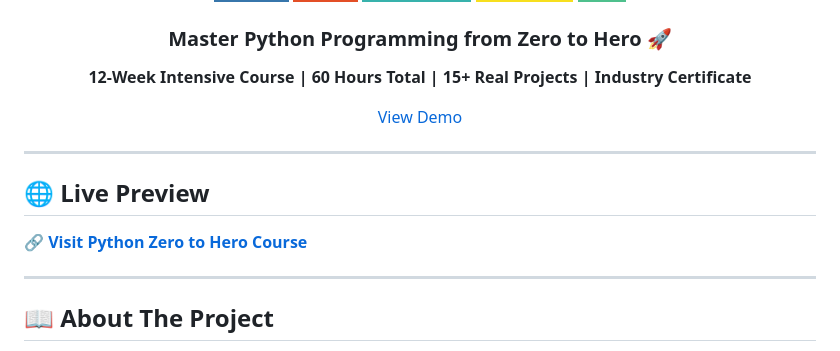
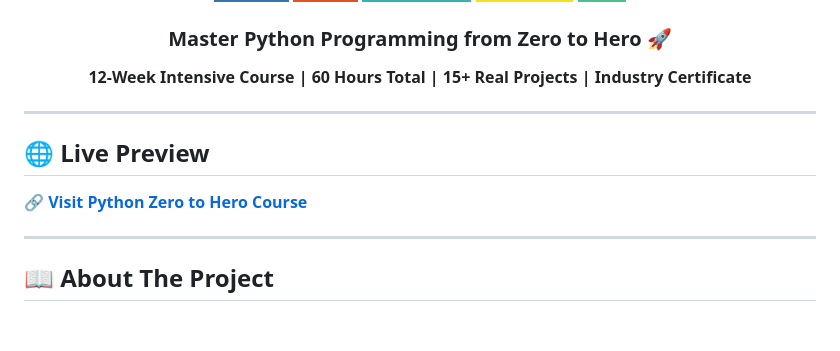
Before and after one commit to mahmoudnazmy/Python-Zero-to-Hero, a Markdown page: README.md, the part around the change printed below. GitHub-like rendering; badges without logos; blank space fills up the shorter version.

```diff
--- a/README.md
+++ b/README.md
@@ -12,7 +12,6 @@
 
 **12-Week Intensive Course | 60 Hours Total | 15+ Real Projects | Industry Certificate**
 
-[View Demo](#)
 
 </div>
 
```
Also changed, not shown: other parts of README.md (+1 -1 lines).
